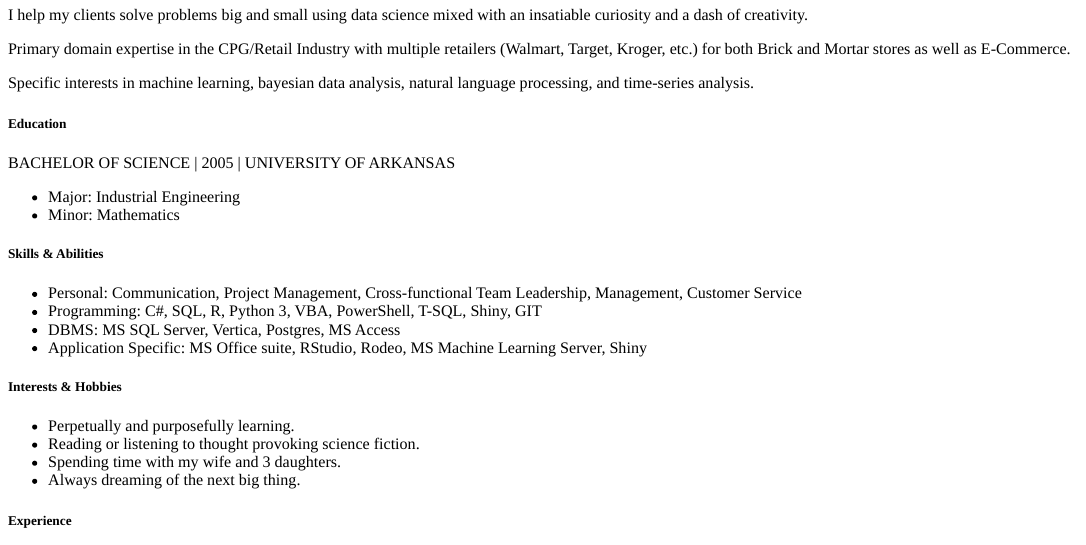
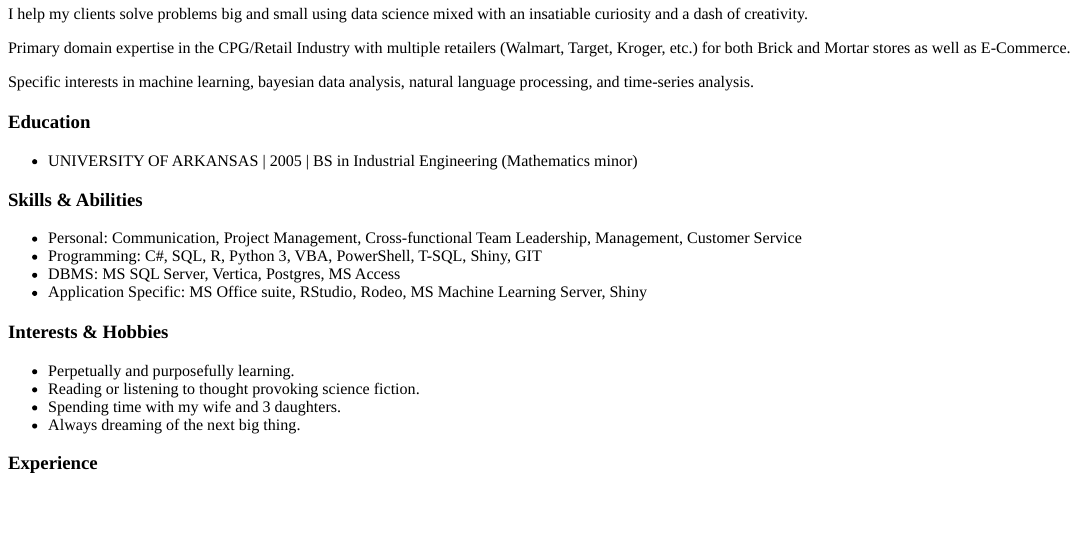
Before and after one commit to ahecksher/ahecksher, an R Markdown document (content/resume.Rmd): the page in a window 1100 px wide, from 80 px down. The pictures show the output file content/resume.html that the author committed with the source, opened offline.

Commit message:
Update to resume

```diff
--- a/content/resume.Rmd
+++ b/content/resume.Rmd
@@ -13,22 +13,19 @@ Primary domain expertise in the CPG/Retail Industry with multiple retailers (Wal
 
 Specific interests in machine learning, bayesian data analysis, natural language processing, and time-series analysis.
 
-##### Education
-BACHELOR OF SCIENCE | 2005 | UNIVERSITY OF ARKANSAS
+### Education
+* UNIVERSITY OF ARKANSAS | 2005 | BS in Industrial Engineering (Mathematics minor)
 
-*	Major: Industrial Engineering
-*	Minor: Mathematics
-
-##### Skills & Abilities
+### Skills & Abilities
 * Personal: Communication, Project Management, Cross-functional Team Leadership, Management, Customer Service
 * Programming: C#, SQL, R, Python 3, VBA, PowerShell, T-SQL, Shiny, GIT
 * DBMS: MS SQL Server, Vertica, Postgres, MS Access
 * Application Specific: MS Office suite, RStudio, Rodeo, MS Machine Learning Server, Shiny
 
-##### Interests & Hobbies
+### Interests & Hobbies
 * Perpetually and purposefully learning.
 * Reading or listening to thought provoking science fiction.
 * Spending time with my wife and 3 daughters.
 * Always dreaming of the next big thing.
 
-##### Experience
+### Experience
```
Also changed, not shown: content/resume.html, content/resume.Rmd (8 more changed lines).
